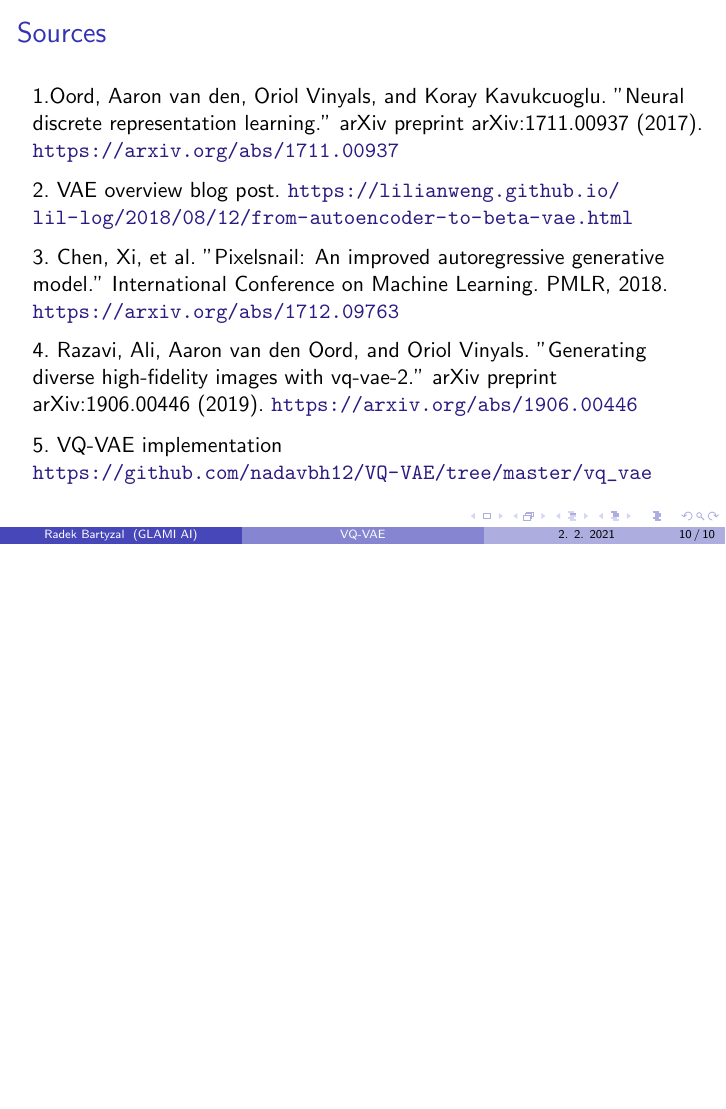
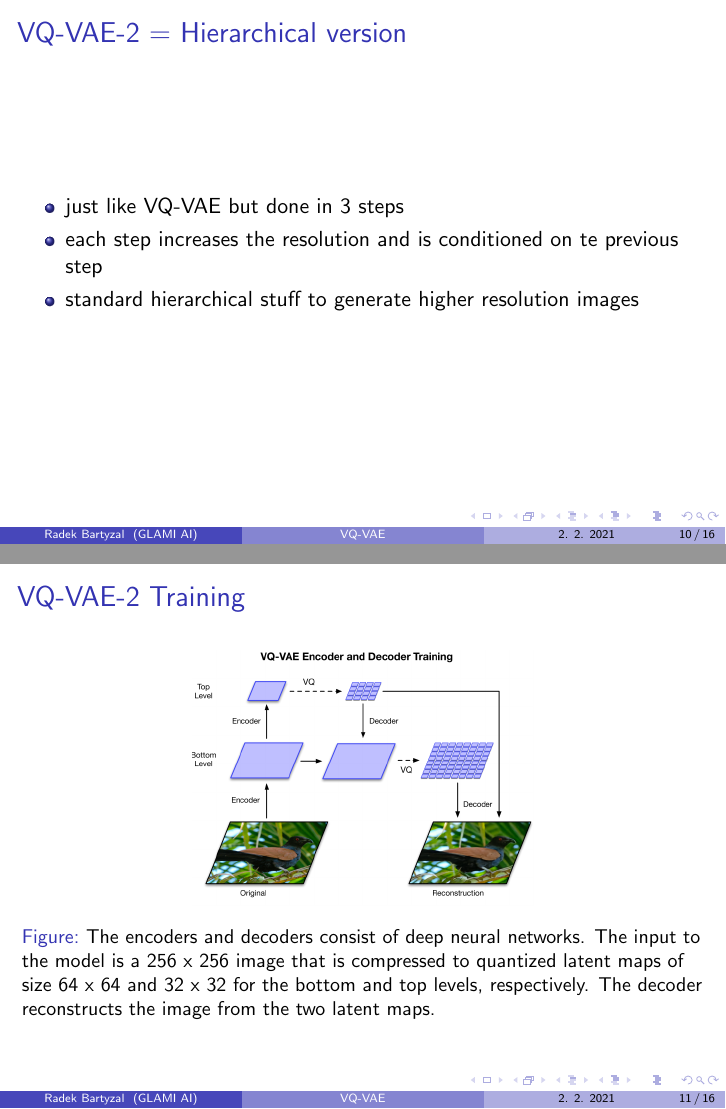
Before and after one commit to BartyzalRadek/lets-talk-ml, LaTeX slides (talks/VQ-VAE/VQ-VAE.tex): page 10 of 10 before the commit and pages 10 and 11 of 16 after it, the two joined at a grey line, the shorter picture padded with empty space. Compiled offline with pdfLaTeX.

Commit message:
Finished VQ-VAE

```diff
--- a/talks/VQ-VAE/VQ-VAE.tex
+++ b/talks/VQ-VAE/VQ-VAE.tex
@@ -160,4 +160,22 @@ Auto-regressive models:
 
 \end{frame}
 %--------- END Frame 12 -------------
+%--------- END Frame 12 -------------
+\begin{frame}{VQ-VAE-2 = Hierarchical version}
 
+\begin{itemize}
+\item just like VQ-VAE but done in 3 steps
+\item each step increases the resolution and is conditioned on te previous step
+\item standard hierarchical stuff to generate higher resolution images
+\end{itemize}
+
+\end{frame}
+%--------- END Frame 12 -------------
+\begin{frame}{VQ-VAE-2 Training}
+
+\begin{figure}[h]
+\includegraphics[width=0.5\textwidth]{img/v2-train}
+\caption{The encoders and decoders consist of deep neural networks. The input to the model is a 256 x 256 image that is compressed to quantized latent maps of size 64 x 64 and 32 x 32 for the bottom and top levels, respectively. The decoder reconstructs the image from the two latent maps.}
+\end{figure}
+
+\end{frame}
```
Also changed, not shown: talks/VQ-VAE/img/gen-faces-2.png (added), talks/VQ-VAE/img/generated2.png (added), talks/VQ-VAE/img/reconstruction2.png (added), talks/VQ-VAE/img/v2-gen.png (added), talks/VQ-VAE/img/v2-train.png (added), talks/VQ-VAE/VQ-VAE.tex (33 more changed lines), 1 other file.
